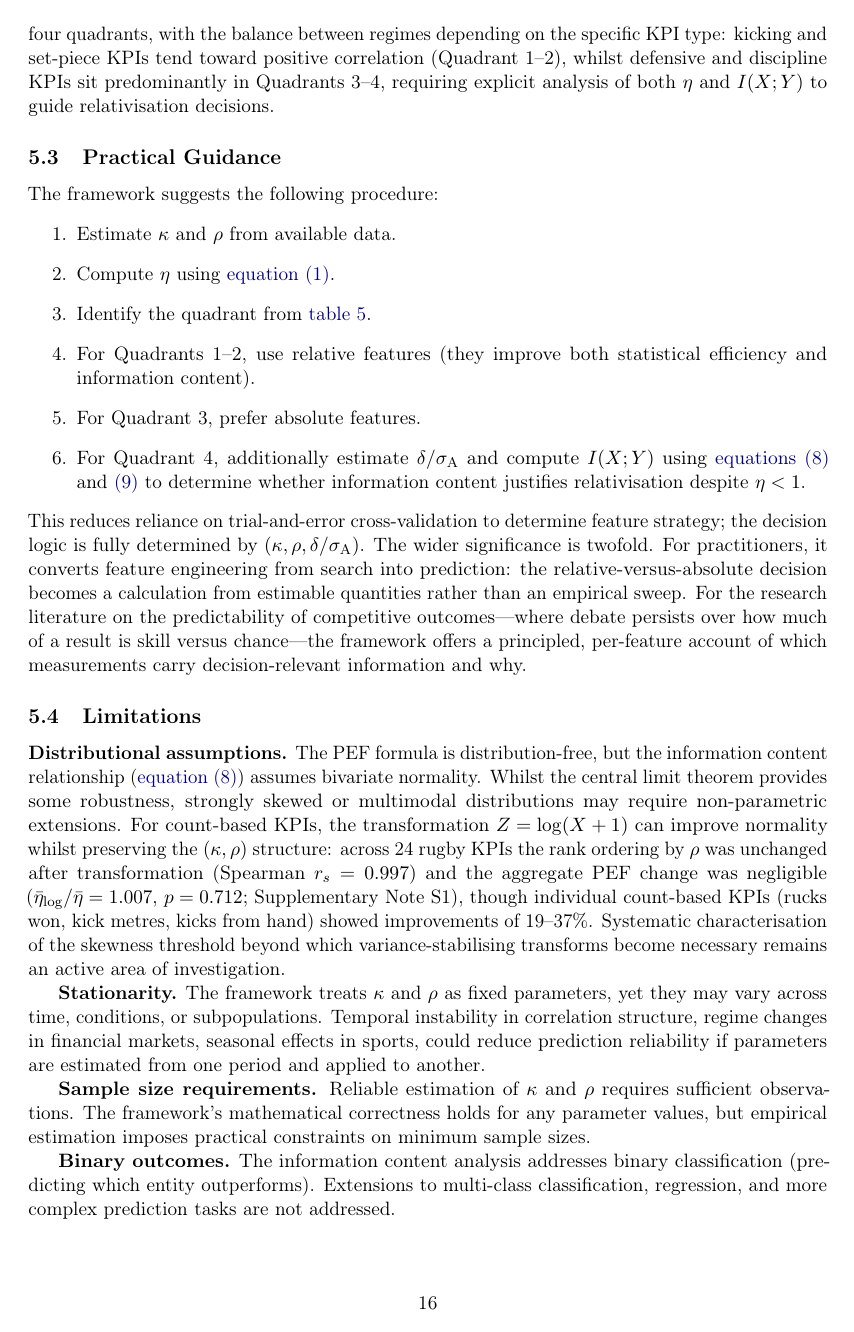
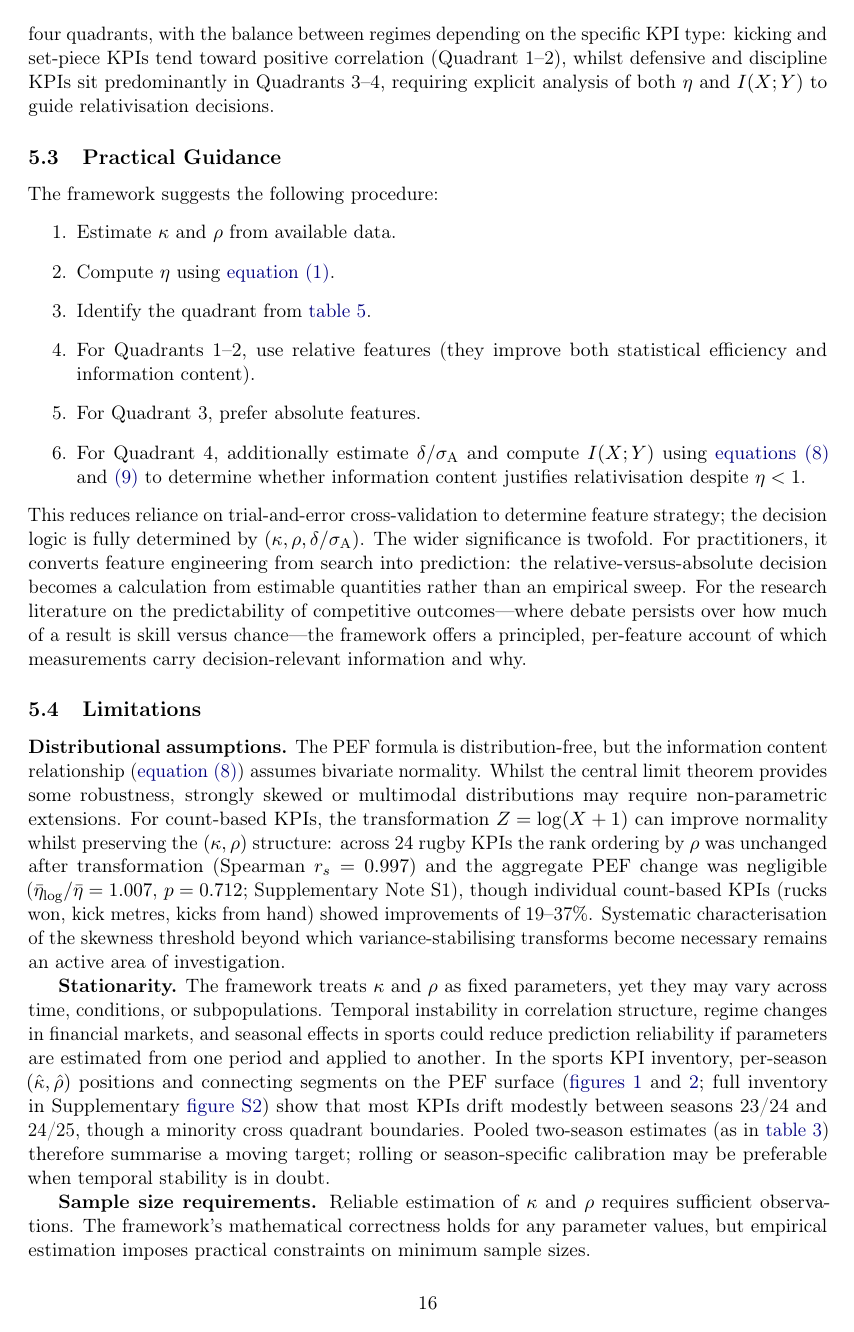
Before and after one commit to AroundInteger/pef-empirical, a LaTeX paper (main.tex, which reads scripts/paper_pipeline/outputs/numbers.tex, sections/discussion.tex): page 16 of 40. Compiled offline with pdfLaTeX.

Commit message:
Wire exemplar KPIs to pipeline macros and refresh full run.
Auto-generate tab:exemplars numbers from collate_table_numbers, rerun
run_paper_pipeline.m for fresh figures and numbers.tex, and extend the
stationarity limitation with season-drift context from Figures 1–2.

Co-authored-by: Cursor <cursoragent@cursor.com>

```diff
--- a/scripts/paper_pipeline/outputs/numbers.tex
+++ b/scripts/paper_pipeline/outputs/numbers.tex
@@ -186,5 +186,63 @@
 \renewcommand{\PEFmlCorrPsiPos}{0.206}
 \providecommand{\PEFmlCorrPsiNeg}{0.287}
 \renewcommand{\PEFmlCorrPsiNeg}{0.287}
+\providecommand{\PEFexQoneKappa}{1.06}
+\renewcommand{\PEFexQoneKappa}{1.06}
+\providecommand{\PEFexQoneRho}{+0.65}
+\renewcommand{\PEFexQoneRho}{+0.65}
+\providecommand{\PEFexQoneEta}{2.84}
+\renewcommand{\PEFexQoneEta}{2.84}
+\providecommand{\PEFexQoneDeltaRatio}{0.19}
+\renewcommand{\PEFexQoneDeltaRatio}{0.19}
+\providecommand{\PEFexQoneDml}{+4.8}
+\renewcommand{\PEFexQoneDml}{+4.8}
+\providecommand{\PEFexQtwoKappa}{0.91}
+\renewcommand{\PEFexQtwoKappa}{0.91}
+\providecommand{\PEFexQtwoRho}{+0.23}
+\renewcommand{\PEFexQtwoRho}{+0.23}
+\providecommand{\PEFexQtwoEta}{1.30}
+\renewcommand{\PEFexQtwoEta}{1.30}
+\providecommand{\PEFexQtwoDeltaRatio}{0.16}
+\renewcommand{\PEFexQtwoDeltaRatio}{0.16}
+\providecommand{\PEFexQtwoDml}{+4.4}
+\renewcommand{\PEFexQtwoDml}{+4.4}
+\providecommand{\PEFexQthreeKappa}{0.84}
+\renewcommand{\PEFexQthreeKappa}{0.84}
+\providecommand{\PEFexQthreeRho}{-0.65}
+\renewcommand{\PEFexQthreeRho}{-0.65}
+\providecommand{\PEFexQthreeEta}{0.61}
+\renewcommand{\PEFexQthreeEta}{0.61}
+\providecommand{\PEFexQthreeDeltaRatio}{0.32}
+\renewcommand{\PEFexQthreeDeltaRatio}{0.32}
+\providecommand{\PEFexQthreeDml}{-0.5}
+\renewcommand{\PEFexQthreeDml}{-0.5}
+\providecommand{\PEFexQfourKappa}{1.00}
+\renewcommand{\PEFexQfourKappa}{1.00}
+\providecommand{\PEFexQfourRho}{-0.24}
+\renewcommand{\PEFexQfourRho}{-0.24}
+\providecommand{\PEFexQfourEta}{0.81}
+\renewcommand{\PEFexQfourEta}{0.81}
+\providecommand{\PEFexQfourDeltaRatio}{0.26}
+\renewcommand{\PEFexQfourDeltaRatio}{0.26}
+\providecommand{\PEFexQfourDml}{+2.1}
+\renewcommand{\PEFexQfourDml}{+2.1}
+\providecommand{\PEFexDeltaRatioLo}{0.16}
+\renewcommand{\PEFexDeltaRatioLo}{0.16}
+\providecommand{\PEFexDeltaRatioHi}{0.32}
+\renewcommand{\PEFexDeltaRatioHi}{0.32}
+\providecommand{\PEFexRucksKappa}{0.82}
+\renewcommand{\PEFexRucksKappa}{0.82}
+\providecommand{\PEFexRucksRho}{+0.82}
+\renewcommand{\PEFexRucksRho}{+0.82}
+\providecommand{\PEFexRucksEta}{5.38}
+\renewcommand{\PEFexRucksEta}{5.38}
+\providecommand{\PEFexRucksDeltaRatio}{0.07}
+\renewcommand{\PEFexRucksDeltaRatio}{0.07}
+\providecommand{\PEFexRucksDml}{+0.0}
+\renewcommand{\PEFexRucksDml}{+0.0}
+\providecommand{\PEFlandscapeQthreeN}{77}
+\renewcommand{\PEFlandscapeQthreeN}{77}
+\providecommand{\PEFlandscapeQthreePct}{68.1}
+\renewcommand{\PEFlandscapeQthreePct}{68.1}
 
-% 92 macros written.
+% 121 macros written.
--- a/sections/discussion.tex
+++ b/sections/discussion.tex
@@ -38,7 +38,7 @@ This reduces reliance on trial-and-error cross-validation to determine feature s
 
 \textbf{Distributional assumptions.} The PEF formula is distribution-free, but the information content relationship (\cref{eq:mi_closed}) assumes bivariate normality. Whilst the central limit theorem provides some robustness, strongly skewed or multimodal distributions may require non-parametric extensions. For count-based KPIs, the transformation $Z=\log(X+1)$ can improve normality whilst preserving the $(\kappa,\rho)$ structure: across 24 rugby KPIs the rank ordering by $\rho$ was unchanged after transformation (Spearman $r_{s}=0.997$) and the aggregate PEF change was negligible ($\bar{\eta}_{\log}/\bar{\eta}=1.007$, $p=0.712$; Supplementary~Note~S1), though individual count-based KPIs (rucks won, kick metres, kicks from hand) showed improvements of 19--37\%. Systematic characterisation of the skewness threshold beyond which variance-stabilising transforms become necessary remains an active area of investigation.
 
-\textbf{Stationarity.} The framework treats $\kappa$ and $\rho$ as fixed parameters, yet they may vary across time, conditions, or subpopulations. Temporal instability in correlation structure, regime changes in financial markets, seasonal effects in sports, could reduce prediction reliability if parameters are estimated from one period and applied to another.
+\textbf{Stationarity.} The framework treats $\kappa$ and $\rho$ as fixed parameters, yet they may vary across time, conditions, or subpopulations. Temporal instability in correlation structure, regime changes in financial markets, and seasonal effects in sports could reduce prediction reliability if parameters are estimated from one period and applied to another. In the sports KPI inventory, per-season $(\hat\kappa,\hat\rho)$ positions and connecting segments on the PEF surface (\cref{fig:pef_landscape,fig:info_surface}; full inventory in Supplementary~\cref{fig:si_kpi_labelled}) show that most KPIs drift modestly between seasons 23/24 and 24/25, though a minority cross quadrant boundaries. Pooled two-season estimates (as in \cref{tab:exemplars}) therefore summarise a moving target; rolling or season-specific calibration may be preferable when temporal stability is in doubt.
 
 \textbf{Sample size requirements.} Reliable estimation of $\kappa$ and $\rho$ requires sufficient observations. The framework's mathematical correctness holds for any parameter values, but empirical estimation imposes practical constraints on minimum sample sizes.
 
```
Also changed, not shown: scripts/paper_pipeline/outputs/table_numbers.csv (+29 -0 lines), sections/methodology.tex (+1 -1 lines), sections/results.tex (+8 -8 lines), sections/tables_and_figures.tex (+1 -1 lines), figures/Figure_1.png, figures/Figure_2.png, figures/Figure_3.png, figures/Figure_3b.png, scripts/paper_pipeline/outputs/normality_summary_SI.png, scripts/paper_pipeline/outputs/numbers.tex (2 more changed lines), 1 other file.
